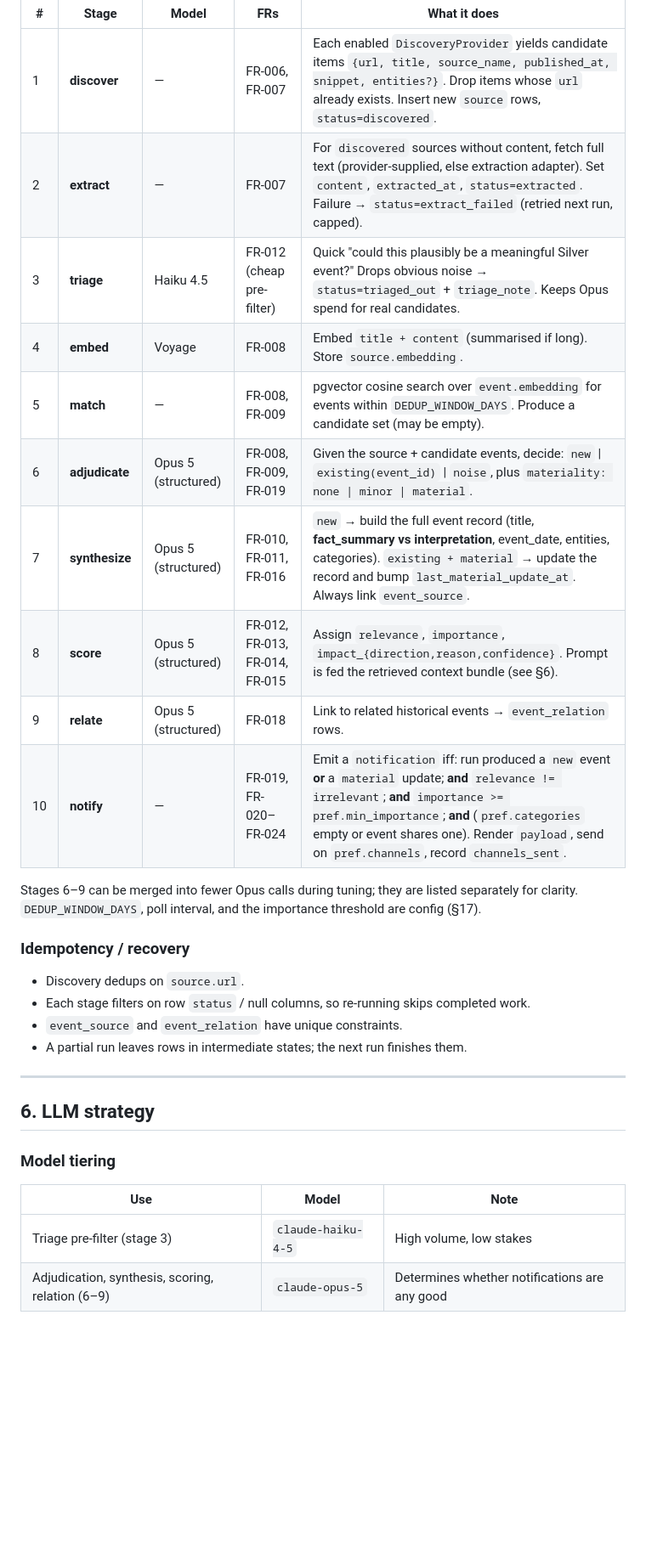
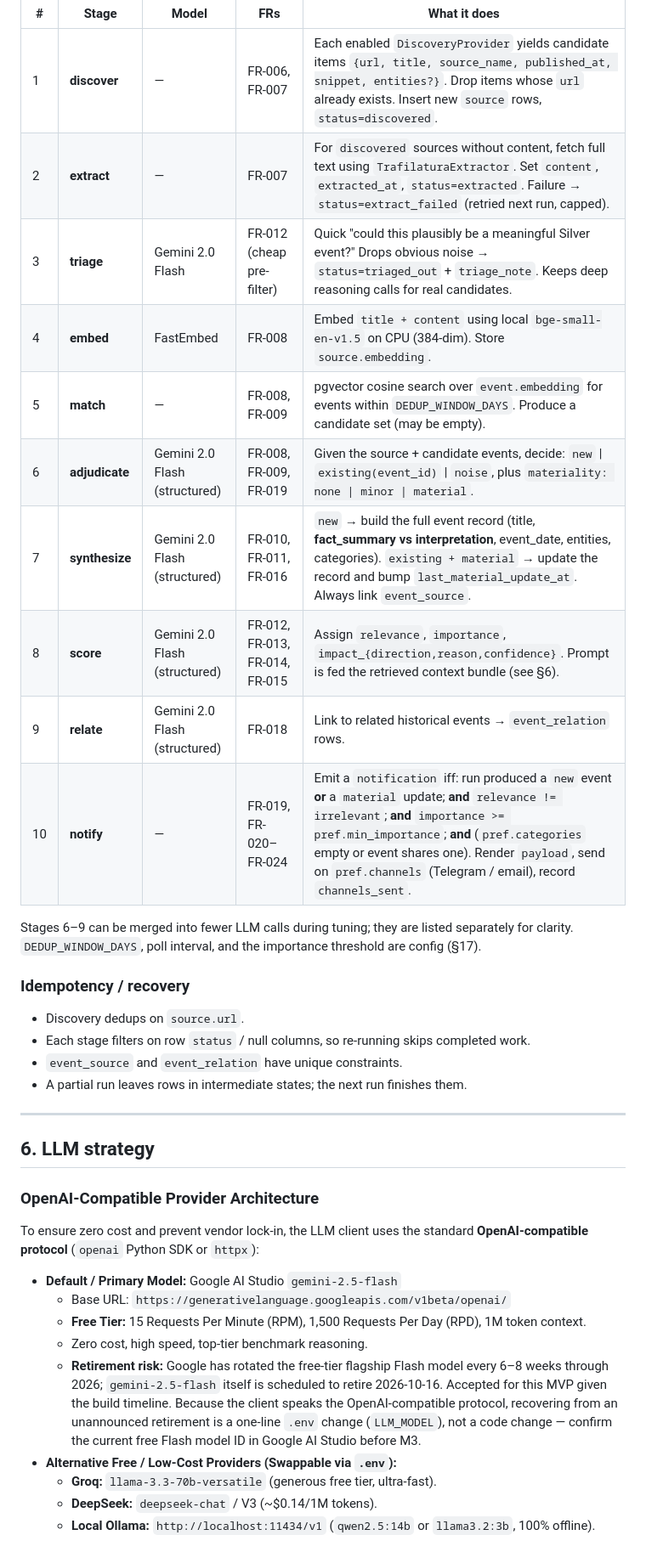
Before and after one commit to hitesh-chandwani/news-intelligence-engine, a Markdown page: _docs/design.md, the part around one of its changes. Shown at 85% size. GitHub-like rendering; blank space fills up the shorter version.

```diff
--- a/_docs/design.md
+++ b/_docs/design.md
@@ -208,17 +210,17 @@ wraps network calls. Every stage writes counters into `pipeline_run.stats`.
 | # | Stage | Model | FRs | What it does |
 |---|---|---|---|---|
 | 1 | **discover** | — | FR-006, FR-007 | Each enabled `DiscoveryProvider` yields candidate items `{url, title, source_name, published_at, snippet, entities?}`. Drop items whose `url` already exists. Insert new `source` rows, `status=discovered`. |
-| 2 | **extract** | — | FR-007 | For `discovered` sources without content, fetch full text (provider-supplied, else extraction adapter). Set `content`, `extracted_at`, `status=extracted`. Failure → `status=extract_failed` (retried next run, capped). |
-| 3 | **triage** | Haiku 4.5 | FR-012 (cheap pre-filter) | Quick "could this plausibly be a meaningful Silver event?" Drops obvious noise → `status=triaged_out` + `triage_note`. Keeps Opus spend for real candidates. |
-| 4 | **embed** | Voyage | FR-008 | Embed `title + content` (summarised if long). Store `source.embedding`. |
+| 2 | **extract** | — | FR-007 | For `discovered` sources without content, fetch full text using `TrafilaturaExtractor`. Set `content`, `extracted_at`, `status=extracted`. Failure → `status=extract_failed` (retried next run, capped). |
+| 3 | **triage** | Gemini 2.0 Flash | FR-012 (cheap pre-filter) | Quick "could this plausibly be a meaningful Silver event?" Drops obvious noise → `status=triaged_out` + `triage_note`. Keeps deep reasoning calls for real candidates. |
+| 4 | **embed** | FastEmbed | FR-008 | Embed `title + content` using local `bge-small-en-v1.5` on CPU (384-dim). Store `source.embedding`. |
 | 5 | **match** | — | FR-008, FR-009 | pgvector cosine search over `event.embedding` for events within `DEDUP_WINDOW_DAYS`. Produce a candidate set (may be empty). |
-| 6 | **adjudicate** | Opus 5 (structured) | FR-008, FR-009, FR-019 | Given the source + candidate events, decide: `new` \| `existing(event_id)` \| `noise`, plus `materiality: none \| minor \| material`. |
-| 7 | **synthesize** | Opus 5 (structured) | FR-010, FR-011, FR-016 | `new` → build the full event record (title, **fact_summary vs interpretation**, event_date, entities, categories). `existing + material` → update the record and bump `last_material_update_at`. Always link `event_source`. |
-| 8 | **score** | Opus 5 (structured) | FR-012, FR-013, FR-014, FR-015 | Assign `relevance`, `importance`, `impact_{direction,reason,confidence}`. Prompt is fed the retrieved context bundle (see §6). |
-| 9 | **relate** | Opus 5 (structured) | FR-018 | Link to related historical events → `event_relation` rows. |
-| 10 | **notify** | — | FR-019, FR-020–FR-024 | Emit a `notification` iff: run produced a `new` event **or** a `material` update; **and** `relevance != irrelevant`; **and** `importance >= pref.min_importance`; **and** (`pref.categories` empty or event shares one). Render `payload`, send on `pref.channels`, record `channels_sent`. |
+| 6 | **adjudicate** | Gemini 2.0 Flash (structured) | FR-008, FR-009, FR-019 | Given the source + candidate events, decide: `new` \| `existing(event_id)` \| `noise`, plus `materiality: none \| minor \| material`. |
+| 7 | **synthesize** | Gemini 2.0 Flash (structured) | FR-010, FR-011, FR-016 | `new` → build the full event record (title, **fact_summary vs interpretation**, event_date, entities, categories). `existing + material` → update the record and bump `last_material_update_at`. Always link `event_source`. |
+| 8 | **score** | Gemini 2.0 Flash (structured) | FR-012, FR-013, FR-014, FR-015 | Assign `relevance`, `importance`, `impact_{direction,reason,confidence}`. Prompt is fed the retrieved context bundle (see §6). |
+| 9 | **relate** | Gemini 2.0 Flash (structured) | FR-018 | Link to related historical events → `event_relation` rows. |
+| 10 | **notify** | — | FR-019, FR-020–FR-024 | Emit a `notification` iff: run produced a `new` event **or** a `material` update; **and** `relevance != irrelevant`; **and** `importance >= pref.min_importance`; **and** (`pref.categories` empty or event shares one). Render `payload`, send on `pref.channels` (Telegram / email), record `channels_sent`. |
 
-Stages 6–9 can be merged into fewer Opus calls during tuning; they are listed
+Stages 6–9 can be merged into fewer LLM calls during tuning; they are listed
 separately for clarity. `DEDUP_WINDOW_DAYS`, poll interval, and the importance
 threshold are config (§17).
 
@@ -233,9 +235,15 @@ threshold are config (§17).
 
 ## 6. LLM strategy
 
-### Model tiering
-| Use | Model | Note |
-|---|---|---|
-| Triage pre-filter (stage 3) | `claude-haiku-4-5` | High volume, low stakes |
-| Adjudication, synthesis, scoring, relation (6–9) | `claude-opus-5` | Determines whether notifications are any good |
+### OpenAI-Compatible Provider Architecture
+To ensure zero cost and prevent vendor lock-in, the LLM client uses the standard **OpenAI-compatible protocol** (`openai` Python SDK or `httpx`):
+- **Default / Primary Model:** Google AI Studio `gemini-2.5-flash`
+  - Base URL: `https://generativelanguage.googleapis.com/v1beta/openai/`
+  - **Free Tier:** 15 Requests Per Minute (RPM), 1,500 Requests Per Day (RPD), 1M token context.
+  - Zero cost, high speed, top-tier benchmark reasoning.
+  - **Retirement risk:** Google has rotated the free-tier flagship Flash model every 6–8 weeks through 2026; `gemini-2.5-flash` itself is scheduled to retire 2026-10-16. Accepted for this MVP given the build timeline. Because the client speaks the OpenAI-compatible protocol, recovering from an unannounced retirement is a one-line `.env` change (`LLM_MODEL`), not a code change — confirm the current free Flash model ID in Google AI Studio before M3.
+- **Alternative Free / Low-Cost Providers (Swappable via `.env`):**
+  - **Groq:** `llama-3.3-70b-versatile` (generous free tier, ultra-fast).
+  - **DeepSeek:** `deepseek-chat` / V3 (~$0.14/1M tokens).
+  - **Local Ollama:** `http://localhost:11434/v1` (`qwen2.5:14b` or `llama3.2:3b`, 100% offline).
 
```
Also changed, not shown: other parts of _docs/design.md (+94 -80 lines).
